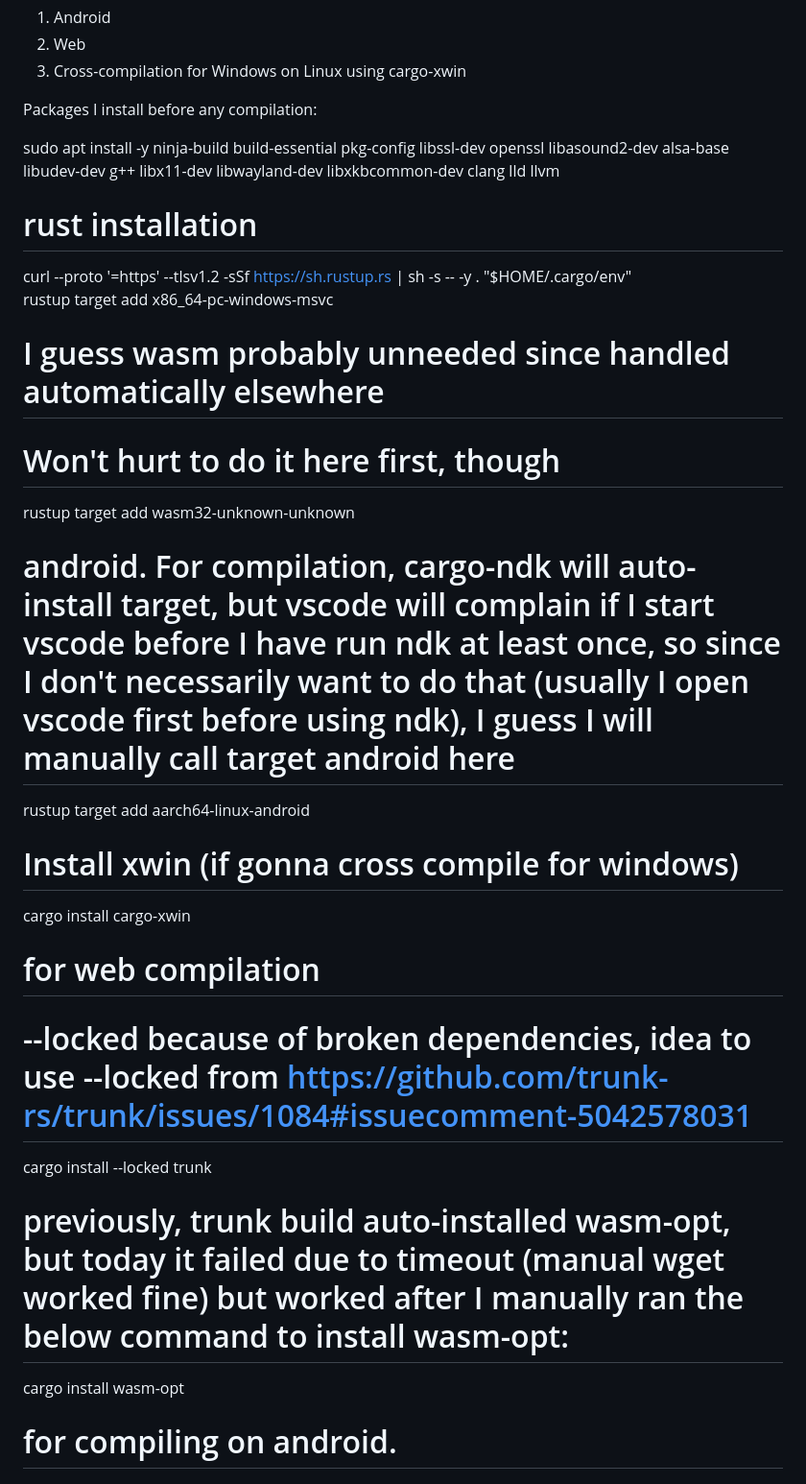
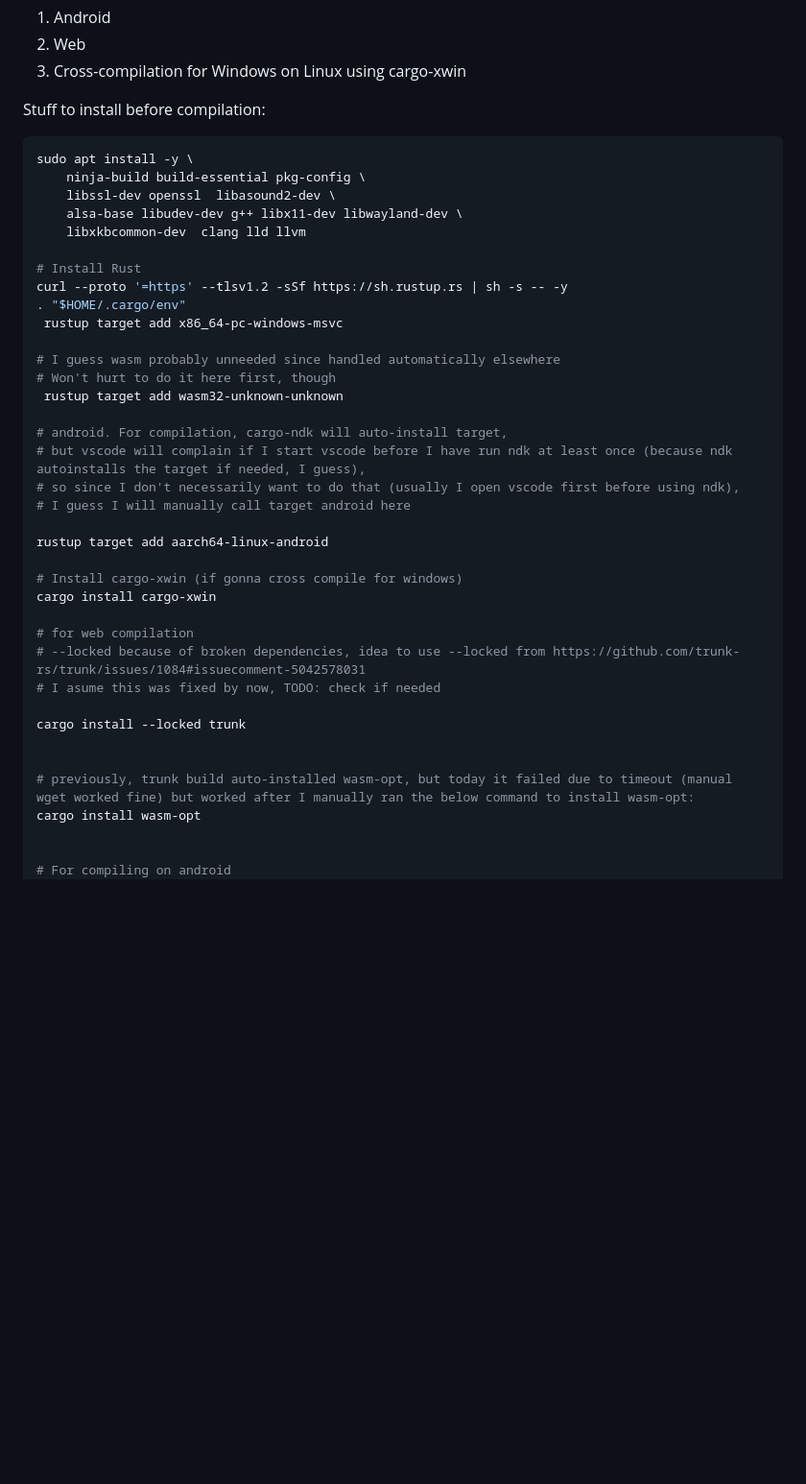
Before and after one commit to Nistoehchelonmneugaphy/combined_game_client, a Markdown page: README.md, the part around one of its changes. Shown at 96% size. GitHub-like rendering; blank space fills up the shorter version.

Commit message:
More info

````diff
--- a/README.md
+++ b/README.md
@@ -5,11 +5,15 @@ I will list the following targets:
 3. Cross-compilation for Windows on Linux using cargo-xwin
 
 
-Packages I install before any compilation:
+Stuff to install before compilation:
+```bash
+sudo apt install -y \
+    ninja-build build-essential pkg-config \
+    libssl-dev openssl  libasound2-dev \
+    alsa-base libudev-dev g++ libx11-dev libwayland-dev \
+    libxkbcommon-dev  clang lld llvm
 
-sudo apt install -y ninja-build build-essential pkg-config libssl-dev openssl  libasound2-dev  alsa-base libudev-dev g++ libx11-dev libwayland-dev libxkbcommon-dev  clang lld llvm
-
-# rust installation
+# Install Rust
 curl --proto '=https' --tlsv1.2 -sSf https://sh.rustup.rs | sh -s -- -y
 . "$HOME/.cargo/env"
  rustup target add x86_64-pc-windows-msvc
@@ -18,20 +22,19 @@ curl --proto '=https' --tlsv1.2 -sSf https://sh.rustup.rs | sh -s -- -y
 # Won't hurt to do it here first, though
  rustup target add wasm32-unknown-unknown
 
-# android. For compilation, cargo-ndk will auto-install target, but vscode will complain if I start vscode before I have run ndk at least once, so since I don't necessarily want to do that (usually I open vscode first before using ndk), I guess I will manually call target android here
+# android. For compilation, cargo-ndk will auto-install target,
+# but vscode will complain if I start vscode before I have run ndk at least once (because ndk autoinstalls the target if needed, I guess),
+# so since I don't necessarily want to do that (usually I open vscode first before using ndk),
+# I guess I will manually call target android here
 
 rustup target add aarch64-linux-android
 
-# Install xwin (if gonna cross compile for windows)
+# Install cargo-xwin (if gonna cross compile for windows)
 cargo install cargo-xwin
-
-
-
-
-
 
 # for web compilation
 # --locked because of broken dependencies, idea to use --locked from https://github.com/trunk-rs/trunk/issues/1084#issuecomment-5042578031
+# I asume this was fixed by now, TODO: check if needed
 
 cargo install --locked trunk
 
@@ -40,7 +43,7 @@ cargo install --locked trunk
 cargo install wasm-opt
 
 
-# for compiling on android.
+# For compiling on android
 # noninteractive because otherwise google-android-platform-tools-installer asks to pick a mirror manually
 sudo DEBIAN_FRONTEND=noninteractive apt install -y google-android-platform-tools-installer libgtk-3-dev lldb squashfs-tools openjdk-21-jdk-headless kotlin gradle
 
````
Also changed, not shown: other parts of README.md (+1 -0 lines).
